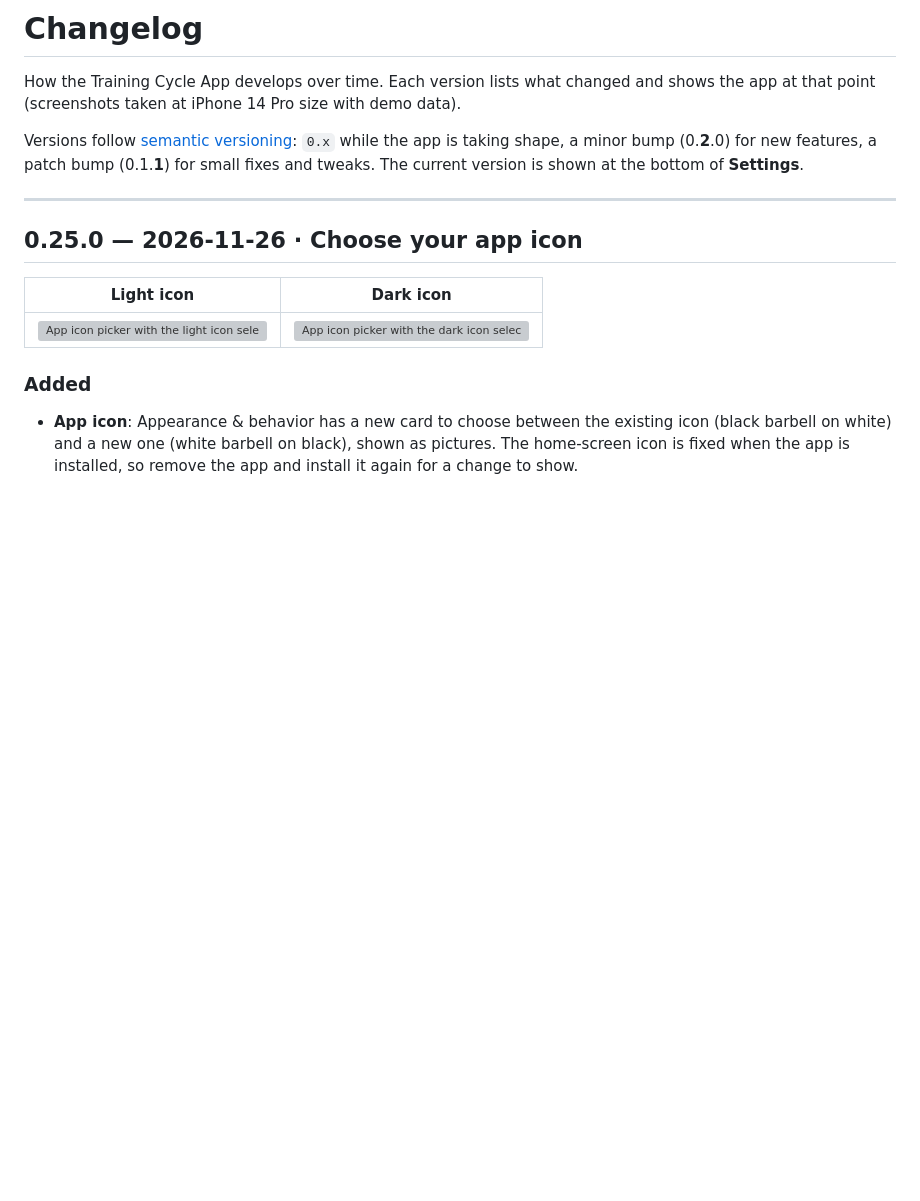
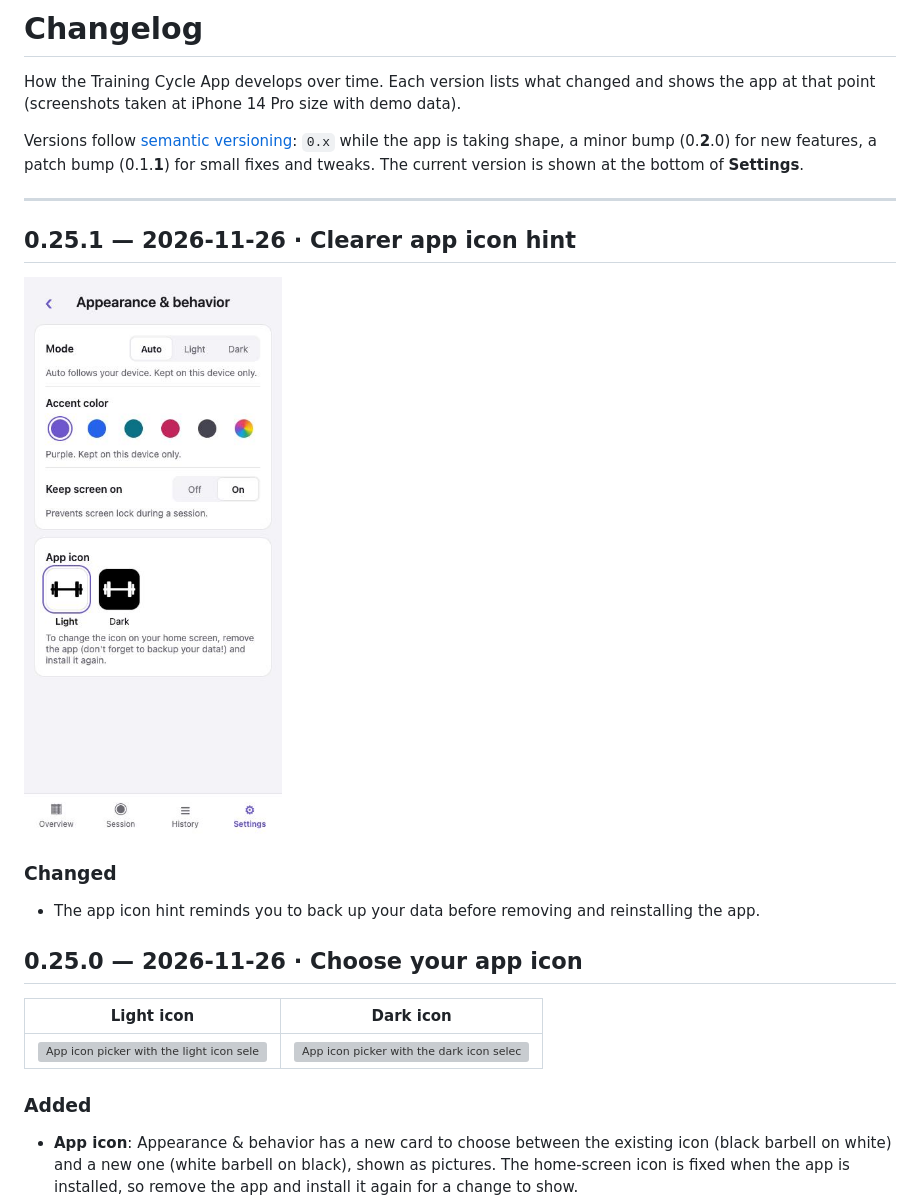
Before and after one commit to mrnh/training-cycle-app-react, a Markdown page: CHANGELOG.md, the part around the change. Rendered like a GitHub page; pictures changed too: docs/screenshots/v0.25.1/app-icon-hint.jpg (added); blank space fills up the shorter version; grey boxes are pictures that could not be loaded.

Commit message:
Release 0.25.1: clearer app icon hint
Co-Authored-By: Claude Sonnet 5.5 <noreply@anthropic.com>

```diff
--- a/CHANGELOG.md
+++ b/CHANGELOG.md
@@ -8,6 +8,13 @@ a minor bump (0.**2**.0) for new features, a patch bump (0.1.**1**) for small fi
 The current version is shown at the bottom of **Settings**.
 
 ---
+
+## 0.25.1 — 2026-11-26 · Clearer app icon hint
+
+![App icon hint with a reminder to back up first](docs/screenshots/v0.25.1/app-icon-hint.jpg)
+
+### Changed
+- The app icon hint reminds you to back up your data before removing and reinstalling the app.
 
 ## 0.25.0 — 2026-11-26 · Choose your app icon
 
```
Also changed, not shown: 2 other files.
